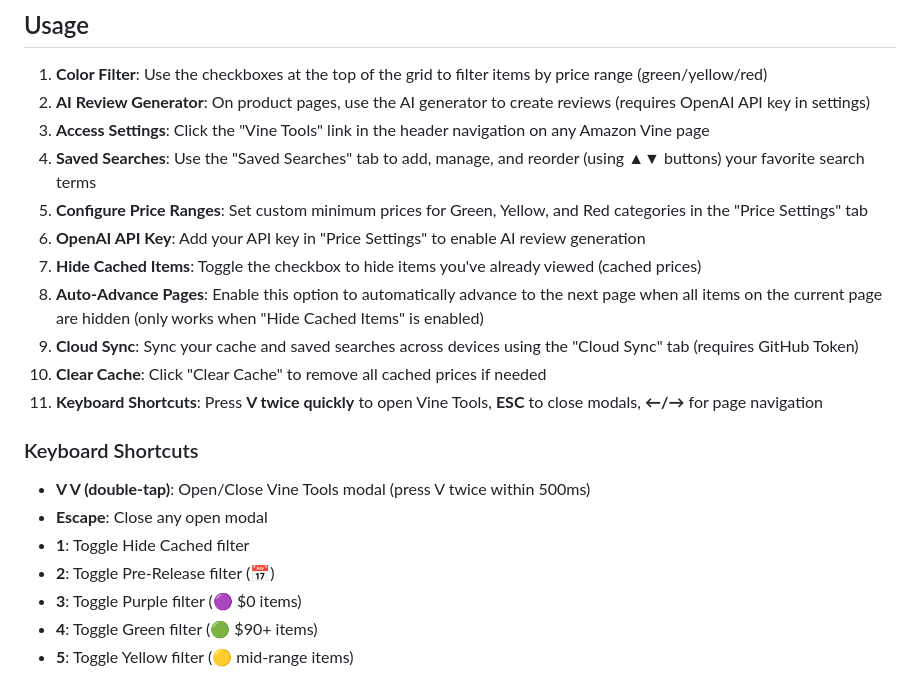
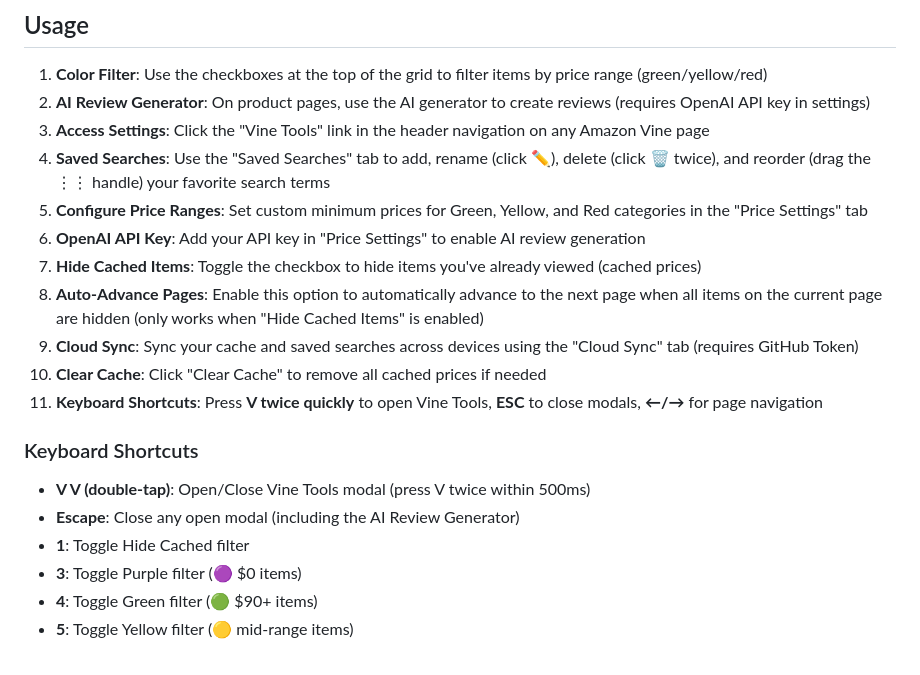
Before and after one commit to aporzio1/Amazon-Vine-UserScript, a Markdown page: README.md, the part around the change. Rendered like a GitHub page.

Commit message:
Update README for drag-drop saved searches + remove Pre-Release hotkey
Saved-search reordering switched from ▲▼ click buttons to native HTML5
drag-and-drop on the ⋮⋮ handle in v1.41.0, with inline rename and
two-step armed delete — update the Usage section to match.

Pre-Release filter was removed in v1.40.0 but the Keyboard Shortcuts
list still advertised "2: Toggle Pre-Release filter (📅)" for a
binding that no longer exists. FILTER_HOTKEYS jumps from 1 to 3-6.
Also noted that Esc now closes the AI Review Generator panel
(v1.41.0), not just the settings modal.

Co-Authored-By: Claude Opus 4.7 (1M context) <noreply@anthropic.com>

```diff
--- a/README.md
+++ b/README.md
@@ -62,7 +62,7 @@ This is a userscript version of the Amazon Vine Price Display extension. It work
 1. **Color Filter**: Use the checkboxes at the top of the grid to filter items by price range (green/yellow/red)
 2. **AI Review Generator**: On product pages, use the AI generator to create reviews (requires OpenAI API key in settings)
 3. **Access Settings**: Click the "Vine Tools" link in the header navigation on any Amazon Vine page
-4. **Saved Searches**: Use the "Saved Searches" tab to add, manage, and reorder (using ▲▼ buttons) your favorite search terms
+4. **Saved Searches**: Use the "Saved Searches" tab to add, rename (click ✏️), delete (click 🗑️ twice), and reorder (drag the ⋮⋮ handle) your favorite search terms
 5. **Configure Price Ranges**: Set custom minimum prices for Green, Yellow, and Red categories in the "Price Settings" tab
 6. **OpenAI API Key**: Add your API key in "Price Settings" to enable AI review generation
 7. **Hide Cached Items**: Toggle the checkbox to hide items you've already viewed (cached prices)
@@ -74,9 +74,8 @@ This is a userscript version of the Amazon Vine Price Display extension. It work
 ### Keyboard Shortcuts
 
 - **V V (double-tap)**: Open/Close Vine Tools modal (press V twice within 500ms)
-- **Escape**: Close any open modal
+- **Escape**: Close any open modal (including the AI Review Generator)
 - **1**: Toggle Hide Cached filter
-- **2**: Toggle Pre-Release filter (📅)
 - **3**: Toggle Purple filter (🟣 $0 items)
 - **4**: Toggle Green filter (🟢 $90+ items)
 - **5**: Toggle Yellow filter (🟡 mid-range items)
```
